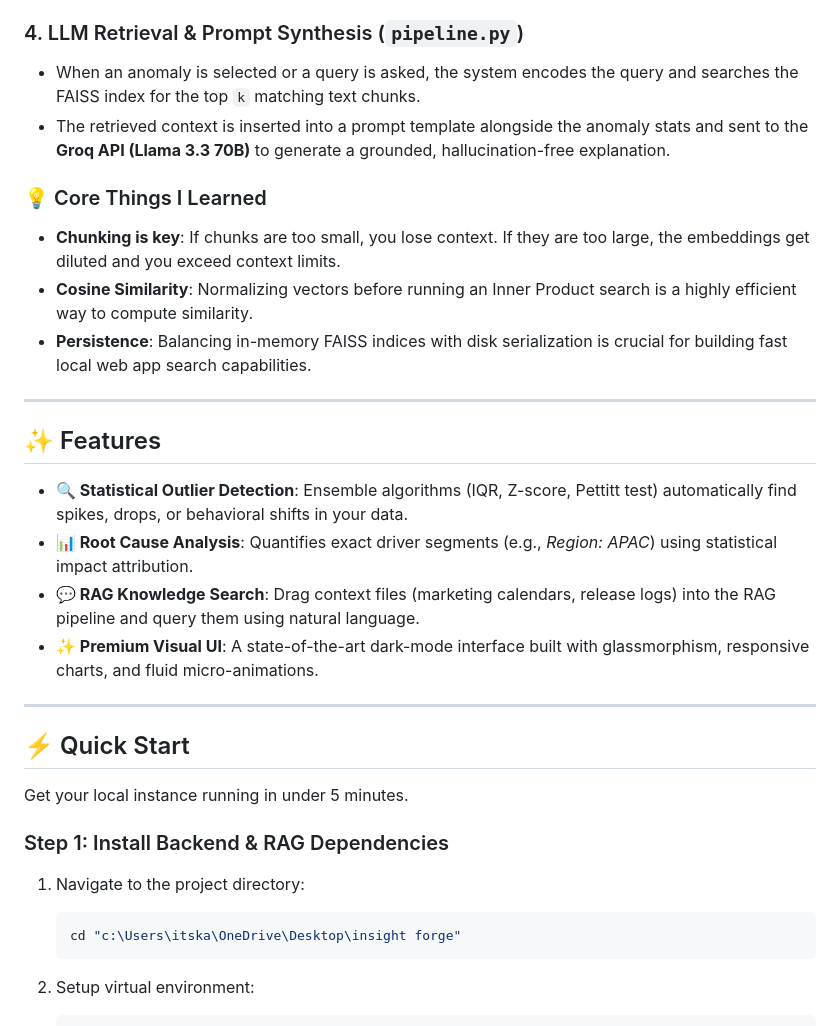
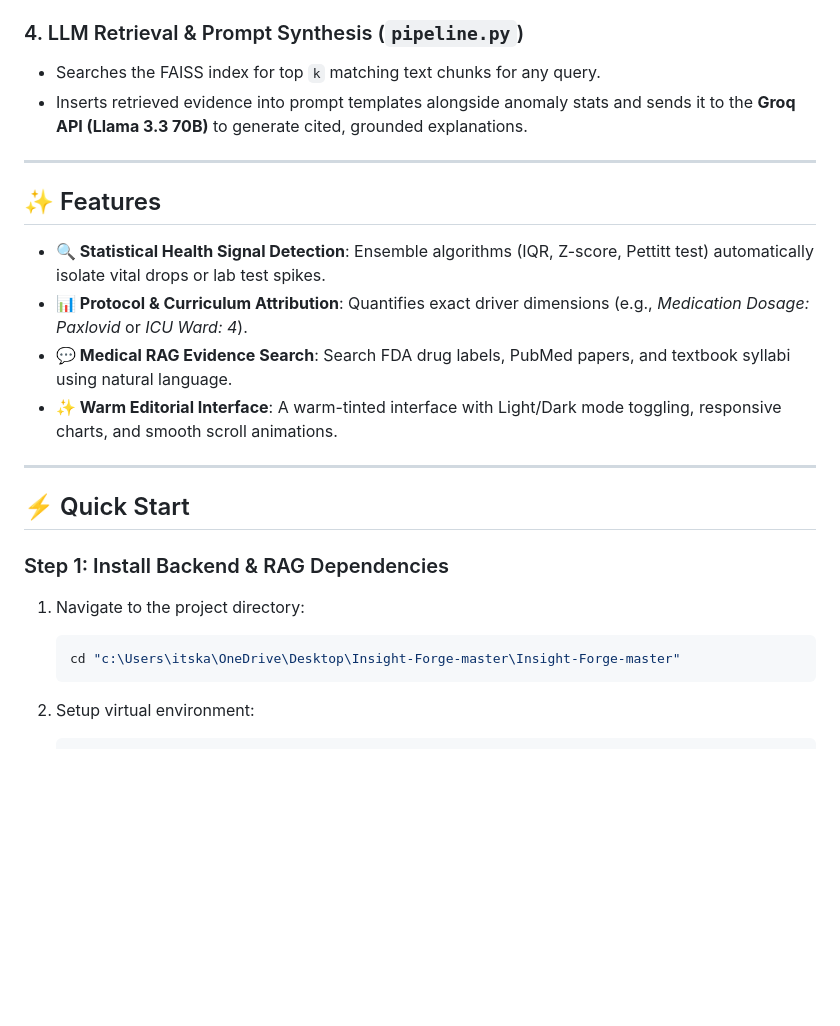
Before and after one commit to SypherKx/Insight-Forge, a Markdown page: README.md, the part around one of its changes. GitHub-like rendering; blank space fills up the shorter version.

````diff
--- a/README.md
+++ b/README.md
@@ -52,33 +52,26 @@ Here is a breakdown of the RAG architecture I implemented in the `src/rag/` fold
 
 ### 4. LLM Retrieval & Prompt Synthesis (`pipeline.py`)
-*   When an anomaly is selected or a query is asked, the system encodes the query and searches the FAISS index for the top `k` matching text chunks.
-*   The retrieved context is inserted into a prompt template alongside the anomaly stats and sent to the **Groq API (Llama 3.3 70B)** to generate a grounded, hallucination-free explanation.
-
-### 💡 Core Things I Learned
-*   **Chunking is key**: If chunks are too small, you lose context. If they are too large, the embeddings get diluted and you exceed context limits.
-*   **Cosine Similarity**: Normalizing vectors before running an Inner Product search is a highly efficient way to compute similarity.
-*   **Persistence**: Balancing in-memory FAISS indices with disk serialization is crucial for building fast local web app search capabilities.
+*   Searches the FAISS index for top `k` matching text chunks for any query.
+*   Inserts retrieved evidence into prompt templates alongside anomaly stats and sends it to the **Groq API (Llama 3.3 70B)** to generate cited, grounded explanations.
 
 ---
 
 ## ✨ Features
 
-*   **🔍 Statistical Outlier Detection**: Ensemble algorithms (IQR, Z-score, Pettitt test) automatically find spikes, drops, or behavioral shifts in your data.
-*   **📊 Root Cause Analysis**: Quantifies exact driver segments (e.g., *Region: APAC*) using statistical impact attribution.
-*   **💬 RAG Knowledge Search**: Drag context files (marketing calendars, release logs) into the RAG pipeline and query them using natural language.
-*   **✨ Premium Visual UI**: A state-of-the-art dark-mode interface built with glassmorphism, responsive charts, and fluid micro-animations.
+*   **🔍 Statistical Health Signal Detection**: Ensemble algorithms (IQR, Z-score, Pettitt test) automatically isolate vital drops or lab test spikes.
+*   **📊 Protocol & Curriculum Attribution**: Quantifies exact driver dimensions (e.g., *Medication Dosage: Paxlovid* or *ICU Ward: 4*).
+*   **💬 Medical RAG Evidence Search**: Search FDA drug labels, PubMed papers, and textbook syllabi using natural language.
+*   **✨ Warm Editorial Interface**: A warm-tinted interface with Light/Dark mode toggling, responsive charts, and smooth scroll animations.
 
 ---
 
 ## ⚡ Quick Start
 
-Get your local instance running in under 5 minutes.
-
 ### Step 1: Install Backend & RAG Dependencies
 
 1. Navigate to the project directory:
    ```bash
-   cd "c:\Users\itska\OneDrive\Desktop\insight forge"
+   cd "c:\Users\itska\OneDrive\Desktop\Insight-Forge-master\Insight-Forge-master"
    ```
 
 2. Setup virtual environment:
````
Also changed, not shown: other parts of README.md (+31 -33 lines).
